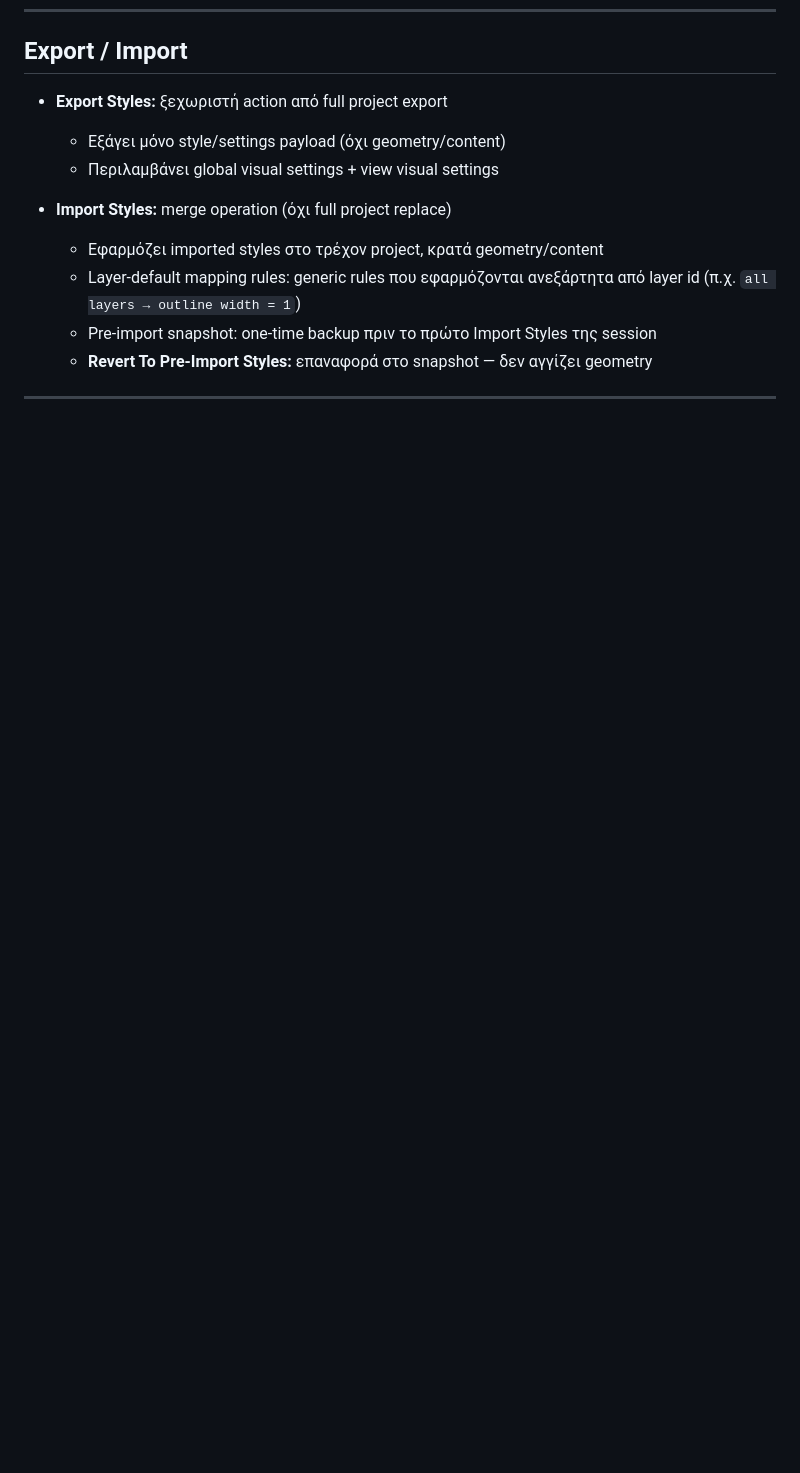
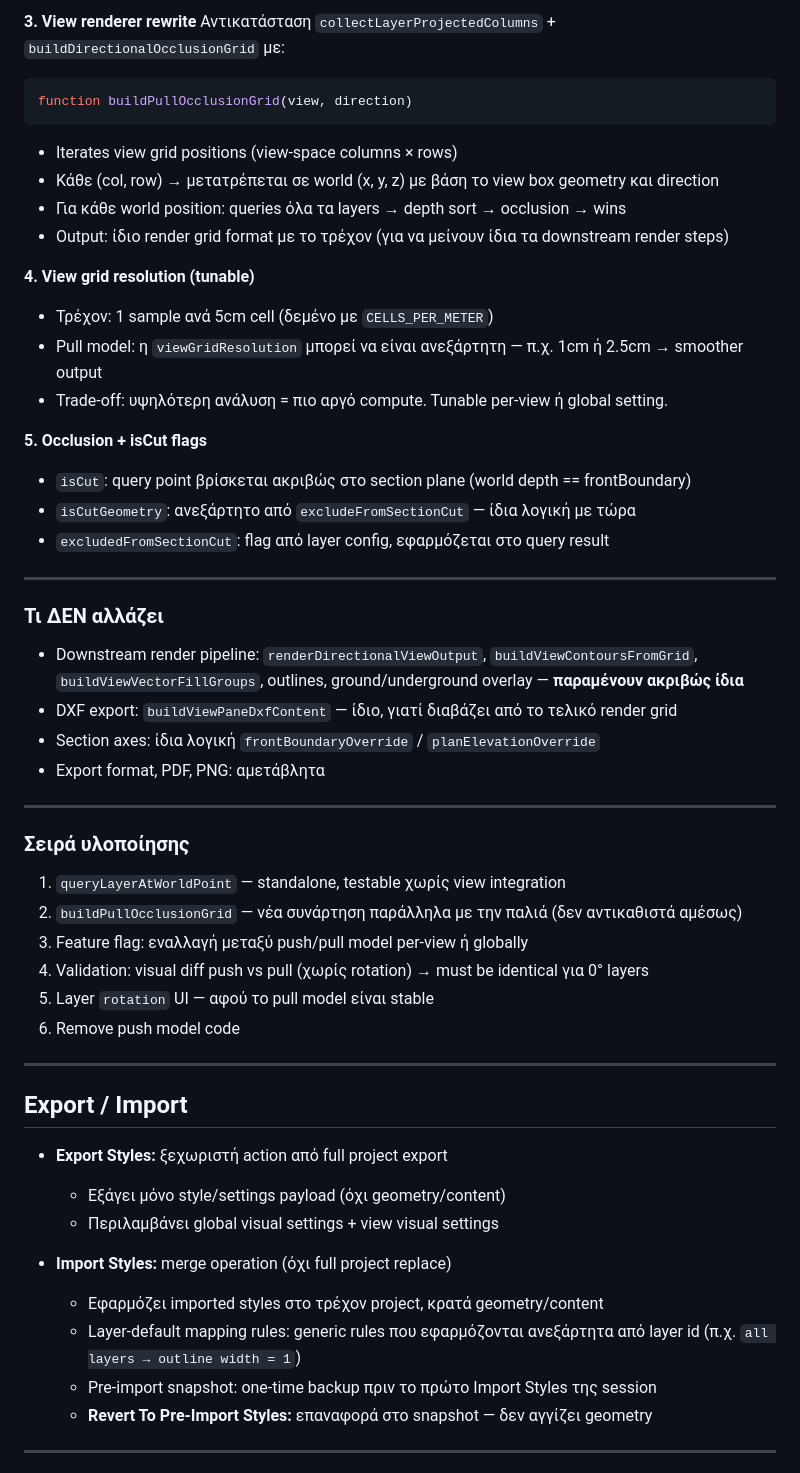
Before and after one commit to ganton91/Test, a Markdown page: TODO.md, the part around one of its changes. Rendered like a GitHub page; blank space fills up the shorter version.

Commit message:
todo update

````diff
--- a/TODO.md
+++ b/TODO.md
@@ -86,3 +146,45 @@
+**3. View renderer rewrite**
+Αντικατάσταση `collectLayerProjectedColumns` + `buildDirectionalOcclusionGrid` με:
+```js
+function buildPullOcclusionGrid(view, direction)
+```
+- Iterates view grid positions (view-space columns × rows)
+- Κάθε (col, row) → μετατρέπεται σε world (x, y, z) με βάση το view box geometry και direction
+- Για κάθε world position: queries όλα τα layers → depth sort → occlusion → wins
+- Output: ίδιο render grid format με το τρέχον (για να μείνουν ίδια τα downstream render steps)
+
+**4. View grid resolution (tunable)**
+- Τρέχον: 1 sample ανά 5cm cell (δεμένο με `CELLS_PER_METER`)
+- Pull model: η `viewGridResolution` μπορεί να είναι ανεξάρτητη — π.χ. 1cm ή 2.5cm → smoother output
+- Trade-off: υψηλότερη ανάλυση = πιο αργό compute. Tunable per-view ή global setting.
+
+**5. Occlusion + isCut flags**
+- `isCut`: query point βρίσκεται ακριβώς στο section plane (world depth == frontBoundary)
+- `isCutGeometry`: ανεξάρτητο από `excludeFromSectionCut` — ίδια λογική με τώρα
+- `excludedFromSectionCut`: flag από layer config, εφαρμόζεται στο query result
+
+---
+
+### Τι ΔΕΝ αλλάζει
+
+- Downstream render pipeline: `renderDirectionalViewOutput`, `buildViewContoursFromGrid`, `buildViewVectorFillGroups`, outlines, ground/underground overlay — **παραμένουν ακριβώς ίδια**
+- DXF export: `buildViewPaneDxfContent` — ίδιο, γιατί διαβάζει από το τελικό render grid
+- Section axes: ίδια λογική `frontBoundaryOverride` / `planElevationOverride`
+- Export format, PDF, PNG: αμετάβλητα
+
+---
+
+### Σειρά υλοποίησης
+
+1. `queryLayerAtWorldPoint` — standalone, testable χωρίς view integration
+2. `buildPullOcclusionGrid` — νέα συνάρτηση παράλληλα με την παλιά (δεν αντικαθιστά αμέσως)
+3. Feature flag: εναλλαγή μεταξύ push/pull model per-view ή globally
+4. Validation: visual diff push vs pull (χωρίς rotation) → must be identical για 0° layers
+5. Layer `rotation` UI — αφού το pull model είναι stable
+6. Remove push model code
+
+---
+
 ## Export / Import
 
 - **Export Styles:** ξεχωριστή action από full project export
````
Also changed, not shown: other parts of TODO.md (+60 -0 lines).
